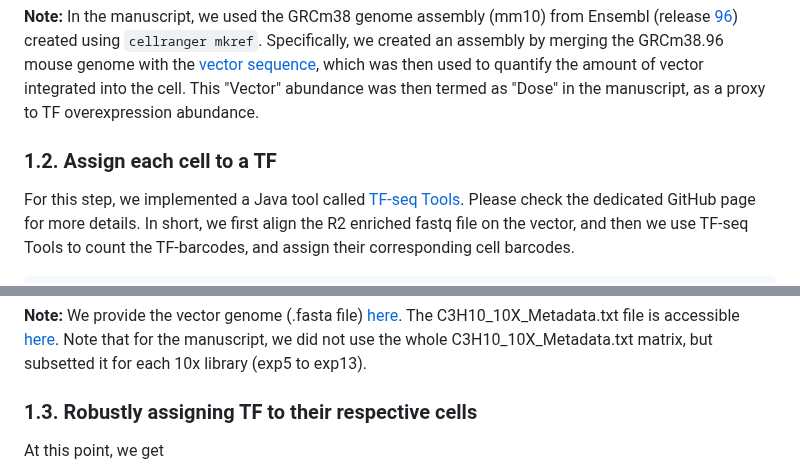
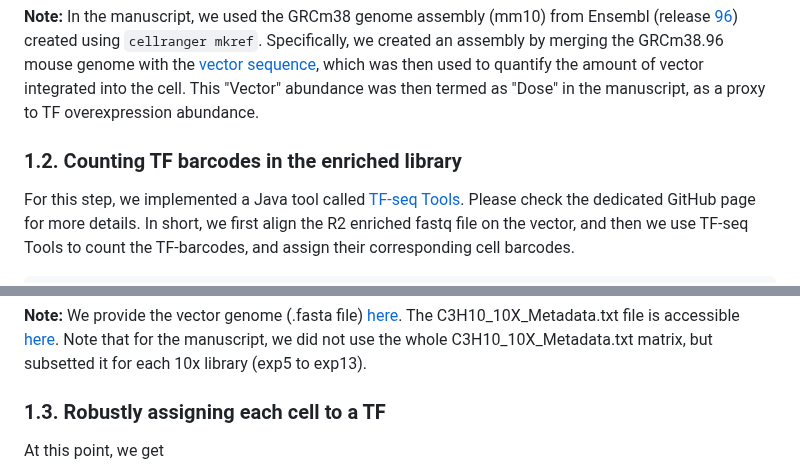
Before and after one commit to DeplanckeLab/TF-seq, a Markdown page: README.md, 2 parts joined by grey strips. Rendered like a GitHub page.

````diff
--- a/README.md
+++ b/README.md
@@ -25,7 +25,7 @@ cellranger count --id tfseq_trimmed --fastqs=./ --sample=tfseq_trimmed --transcr
 ```
 **Note:** In the manuscript, we used the GRCm38 genome assembly (mm10) from Ensembl (release [96](https://ftp.ensembl.org/pub/release-96/fasta/mus_musculus/dna/Mus_musculus.GRCm38.dna.toplevel.fa.gz)) created using `cellranger mkref`. Specifically, we created an assembly by merging the GRCm38.96 mouse genome with the [vector sequence](https://github.com/DeplanckeLab/TF-seq/blob/main/vector_sequence/pSIN-TRE-TFs-3-HA-puroR_BC_final.fa), which was then used to quantify the amount of vector integrated into the cell. This "Vector" abundance was then termed as "Dose" in the manuscript, as a proxy to TF overexpression abundance.
 
-### 1.2. Assign each cell to a TF
+### 1.2. Counting TF barcodes in the enriched library
 For this step, we implemented a Java tool called [TF-seq Tools](https://github.com/DeplanckeLab/TFseqTools/). Please check the dedicated GitHub page for more details. In short, we first align the R2 enriched fastq file on the vector, and then we use TF-seq Tools to count the TF-barcodes, and assign their corresponding cell barcodes.
 
 ```bash
@@ -37,7 +37,7 @@ java -jar TFCounter-0.1.jar Counter -r1 TFEnrich_R1.fastq.gz -r2 TFEnrich_R2.bam
 ```
 **Note:** We provide the vector genome (.fasta file) [here](vector_sequence/pSIN-TRE-TFs-3-HA-puroR_BC_final.fa). The C3H10_10X_Metadata.txt file is accessible [here](metadata/C3H10_10X_Metadata.txt). Note that for the manuscript, we did not use the whole C3H10_10X_Metadata.txt matrix, but subsetted it for each 10x library (exp5 to exp13).
 
-### 1.3. Robustly assigning TF to their respective cells
+### 1.3. Robustly assigning each cell to a TF
 At this point, we get
 - a scRNA-seq count matrix from cellranger (**1.1**) with automated filtered cells based on cellranger cutoffs for detecting empty cells
 - a TF-Cell mapping matrix from TF-seq Tools (**1.2**) which detected TF barcodes and their corresponding cell barcodes (we used the read count matrix, not the UMI count matrix).
````
